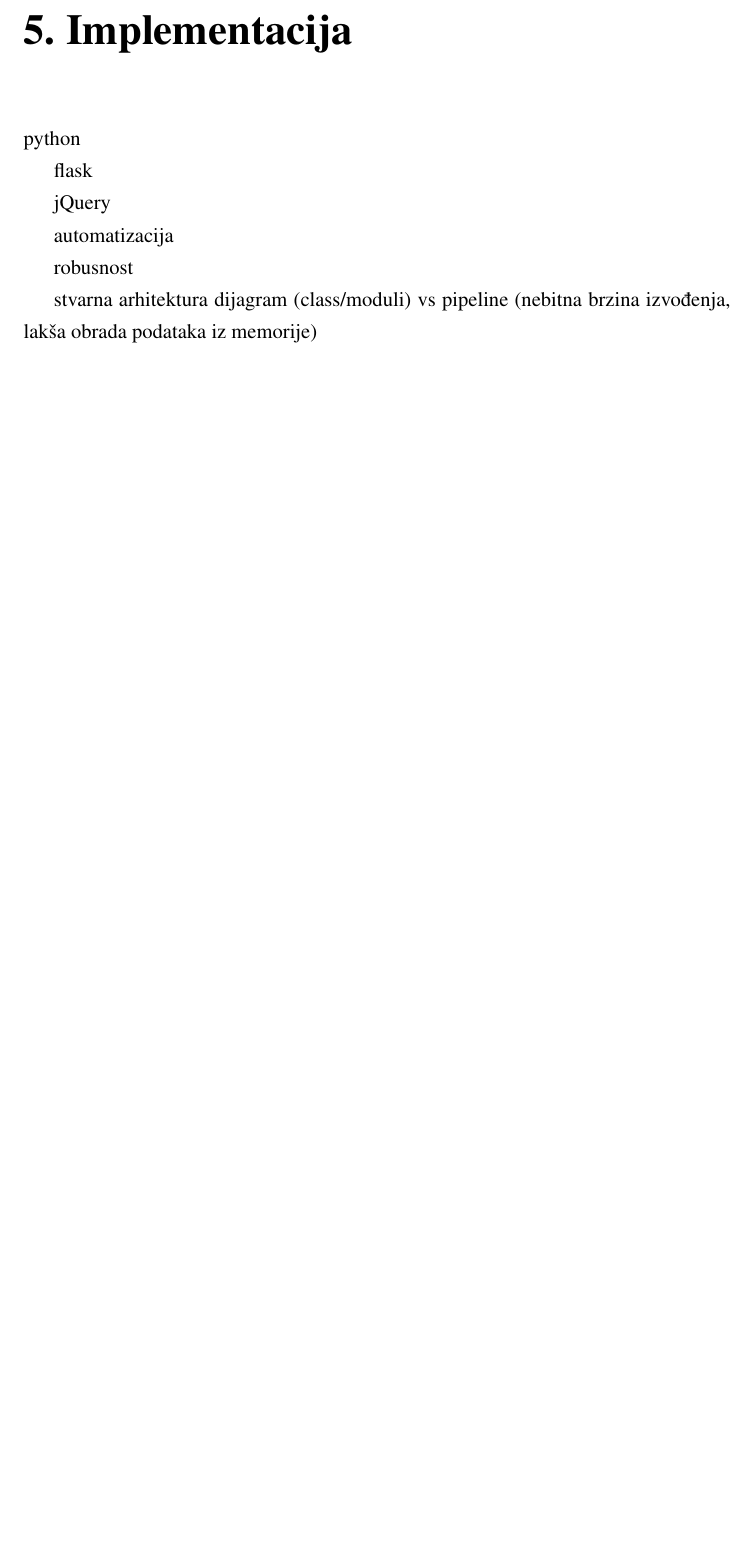
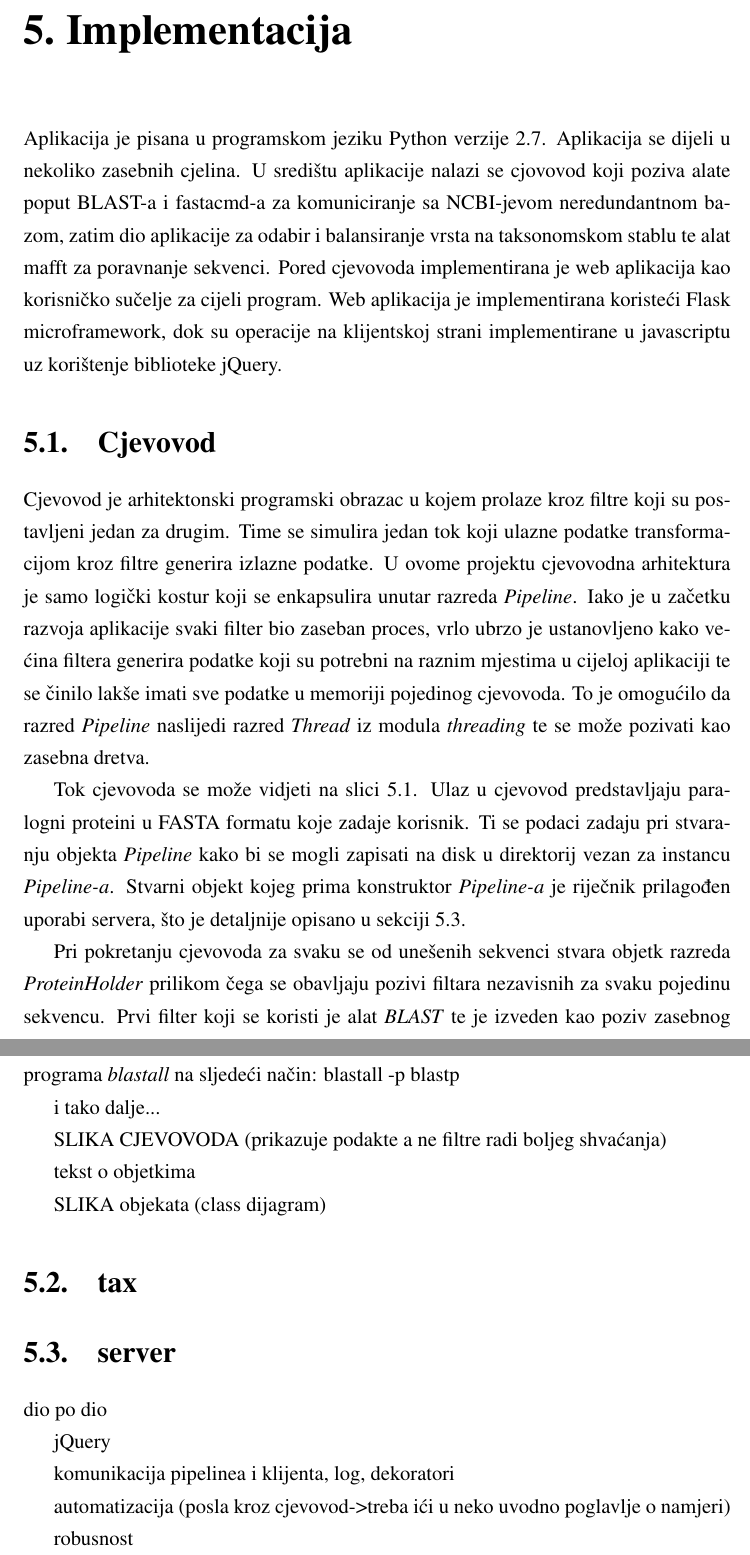
Before and after one commit to islijepcevic/zavrsni-rad_orthobalancer, a LaTeX thesis (zavrsni.tex, which reads chapters/implementacija.tex): part of page 11 of 16 before the commit and two parts of pages 11 and 12 of 17 after it, the two joined at a grey line, cut so that both start at the same text, the shorter picture padded with empty space. Compiled offline with pdfLaTeX.

Commit message:
pocetni napredak; implementacija ponajvise

```diff
--- a/chapters/implementacija.tex
+++ b/chapters/implementacija.tex
@@ -1,15 +1,66 @@
 \chapter{Implementacija}
 \label{chap:implementacija}
 
-python
+Aplikacija je pisana u programskom jeziku Python verzije 2.7. Aplikacija se
+dijeli u nekoliko zasebnih cjelina. U središtu aplikacije nalazi se cjovovod
+koji poziva alate poput BLAST-a i fastacmd-a za komuniciranje sa NCBI-jevom
+neredundantnom bazom, zatim dio aplikacije za odabir i balansiranje vrsta na
+taksonomskom stablu te alat mafft za poravnanje sekvenci.  Pored cjevovoda
+implementirana je web aplikacija kao korisničko sučelje za cijeli program. Web
+aplikacija je implementirana koristeći Flask microframework, dok su operacije na
+klijentskoj strani implementirane u javascriptu uz korištenje biblioteke jQuery.
 
-flask
 
-jQuery
+\section{Cjevovod}
+\label{sec:cjevovod}
 
-automatizacija
+Cjevovod je arhitektonski programski obrazac u kojem prolaze kroz filtre koji su
+postavljeni jedan za drugim. Time se simulira jedan tok koji ulazne podatke
+transformacijom kroz filtre generira izlazne podatke. U ovome projektu
+cjevovodna arhitektura je samo logički kostur koji se enkapsulira unutar razreda
+\emph{Pipeline}. Iako je u začetku razvoja aplikacije svaki filter bio zaseban
+proces, vrlo ubrzo je ustanovljeno kako većina filtera generira podatke koji su
+potrebni na raznim mjestima u cijeloj aplikaciji te se činilo lakše imati sve
+podatke u memoriji pojedinog cjevovoda. To je omogućilo da razred
+\emph{Pipeline} naslijedi razred \emph{Thread} iz modula \emph{threading} te se
+može pozivati kao zasebna dretva.
+
+Tok cjevovoda se može vidjeti na slici \ref{fig:cjevovod}. Ulaz u cjevovod
+predstavljaju paralogni proteini u FASTA formatu koje zadaje korisnik. Ti se
+podaci zadaju pri stvaranju objekta \emph{Pipeline} kako bi se mogli zapisati na
+disk u direktorij vezan za instancu \emph{Pipeline-a}. Stvarni objekt kojeg
+prima konstruktor \emph{Pipeline-a} je riječnik prilagođen uporabi servera, što
+je detaljnije opisano u sekciji \ref{sec:server}.
+
+Pri pokretanju cjevovoda za svaku se od unešenih sekvenci stvara objetk razreda
+\emph{ProteinHolder} prilikom čega se obavljaju pozivi filtara nezavisnih za
+svaku pojedinu sekvencu. Prvi filter koji se koristi je alat \emph{BLAST} te je
+izveden kao poziv zasebnog programa \emph{blastall} na sljedeći način:
+% \lstset{language=Pascal} NACI NACINA ZA UBACIT BASH KOD
+blastall -p blastp
+
+i tako dalje...
+
+
+SLIKA CJEVOVODA
+\label{fig:cjevovod}
+(prikazuje podakte a ne filtre radi boljeg shvaćanja)
+
+tekst o objetkima
+
+SLIKA objekata (class dijagram)
+
+
+\section{tax}
+
+\section{server}
+\label{sec:server}
+    dio po dio
+
+    jQuery
+
+    komunikacija pipelinea i klijenta, log, dekoratori
+
+automatizacija (posla kroz cjevovod->treba ići u neko uvodno poglavlje o namjeri)
 
 robusnost
-
-stvarna arhitektura dijagram (class/moduli)
-vs pipeline (nebitna brzina izvođenja, lakša obrada podataka iz memorije)
--- a/zavrsni.tex
+++ b/zavrsni.tex
@@ -1,5 +1,6 @@
 \documentclass[times, utf8, zavrsni, numeric]{fer}
 \usepackage{booktabs}
+\usepackage{listings}
 
 \begin{document}
 
```
Also changed, not shown: chapters/metode.tex (+1 -1 lines), chapters/teoretski_uvod.tex (+15 -5 lines), literatura.bib (+1 -1 lines), zavrsni.pdf, zavrsni.tex (1 more changed lines).
